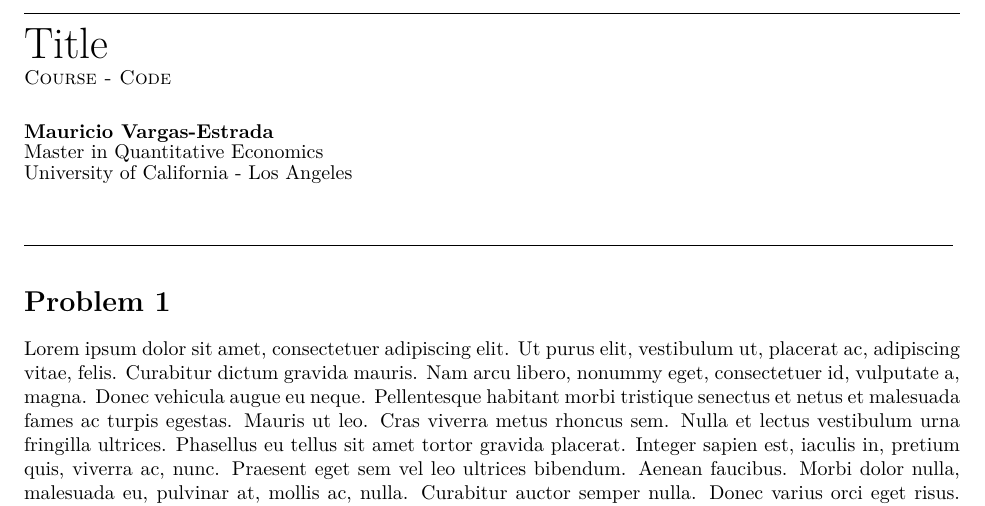
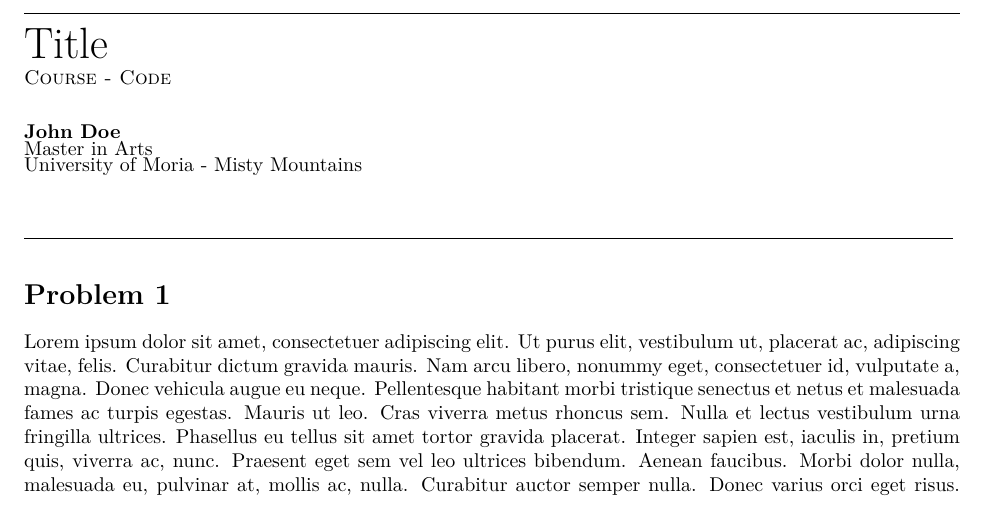
Before and after one commit to m4wnn/templates, a LaTeX problem sheet (latex-homework/paper.tex, which reads latex-homework/misc/title.tex): part of the page, cut so that both start at the same text. Compiled offline with XeLaTeX.

Commit message:
Update title.tex

```diff
--- a/latex-homework/misc/title.tex
+++ b/latex-homework/misc/title.tex
@@ -17,9 +17,9 @@
 	\ \\ \ \\
 	{
 		\setstretch{0.2}
-		\textbf{Mauricio Vargas-Estrada}\\
-		Master in Quantitative Economics\\
-		University of California - Los Angeles\par
+		\textbf{John Doe}\\
+		Master in Arts\\
+		University of Moria - Misty Mountains\par
 	}
 	\ \\
 
```
